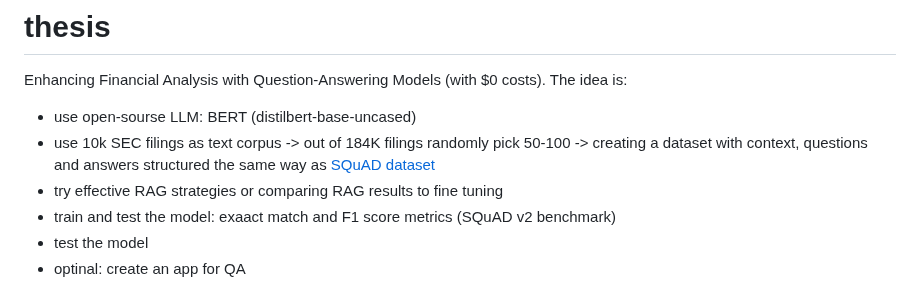
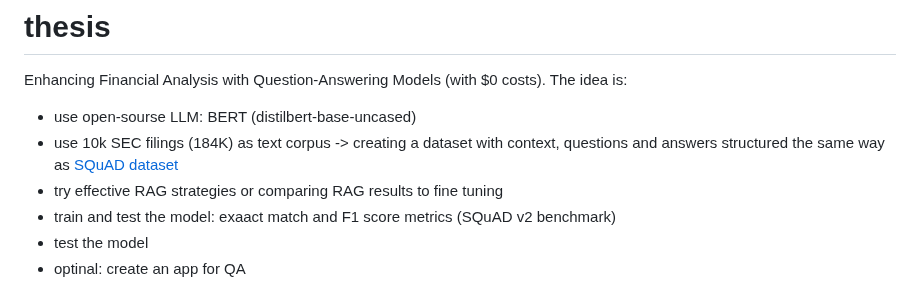
Before and after one commit to winterForestStump/thesis, a Markdown page: README.md, the part around the change. Rendered like a GitHub page.

```diff
--- a/README.md
+++ b/README.md
@@ -1,7 +1,7 @@
 # thesis
 Enhancing Financial Analysis with Question-Answering Models (with $0 costs). The idea is:
 * use open-sourse LLM: BERT (distilbert-base-uncased)
-* use 10k SEC filings as text corpus -> out of 184K filings randomly pick 50-100 -> creating a dataset with context, questions and answers structured the same way as [SQuAD dataset](https://rajpurkar.github.io/SQuAD-explorer/explore/v2.0/dev/Economic_inequality.html?model=nlnet%20(single%20model)%20(Microsoft%20Research%20Asia)&version=v2.0)
+* use 10k SEC filings (184K) as text corpus -> creating a dataset with context, questions and answers structured the same way as [SQuAD dataset](https://rajpurkar.github.io/SQuAD-explorer/explore/v2.0/dev/Economic_inequality.html?model=nlnet%20(single%20model)%20(Microsoft%20Research%20Asia)&version=v2.0)
 * try effective RAG strategies or comparing RAG results to fine tuning
 * train and test the model: exaact match and F1 score metrics (SQuAD v2 benchmark)
 * test the model
```
